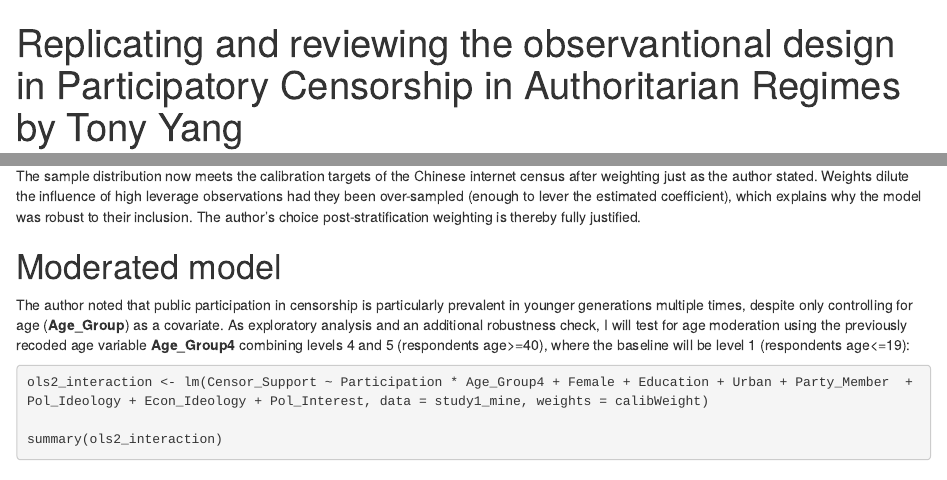
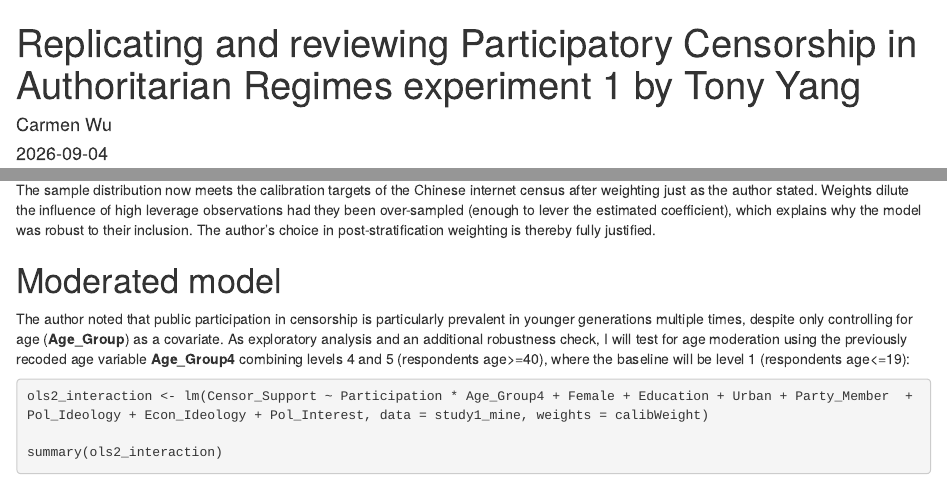
Before and after one commit to 4000forms/participatory-censorship-exp-replication, an R Markdown document (Markdown.Rmd): the page in a window 1100 px wide, from its top, and a second part further down, joined at a grey line. The pictures show the output file Markdown.html that the author committed with the source, opened offline.

Commit message:
Updated files

````diff
--- a/Markdown.Rmd
+++ b/Markdown.Rmd
@@ -1,5 +1,5 @@
 ---
-title: "Replicating and reviewing the observantional design in Participatory Censorship in Authoritarian Regimes by Tony Yang"
+title: "Replicating and reviewing Participatory Censorship in Authoritarian Regimes experiment 1 by Tony Yang"
 author: "Carmen Wu"
 date: "2026-09-04"
 output:
@@ -607,7 +607,7 @@
 table
 
 ```
-The sample distribution now meets the calibration targets of the Chinese internet census after weighting just as the author stated. Weights dilute the influence of high leverage observations had they been over-sampled (enough to lever the estimated coefficient), which explains why the model was robust to their inclusion. The author's choice post-stratification weighting is thereby fully justified.
+The sample distribution now meets the calibration targets of the Chinese internet census after weighting just as the author stated. Weights dilute the influence of high leverage observations had they been over-sampled (enough to lever the estimated coefficient), which explains why the model was robust to their inclusion. The author's choice in post-stratification weighting is thereby fully justified.
 
 
 
````
Also changed, not shown: Markdown.html, Markdown.pdf (deleted), Markdown.Rmd (2 more changed lines), 1 other file.
